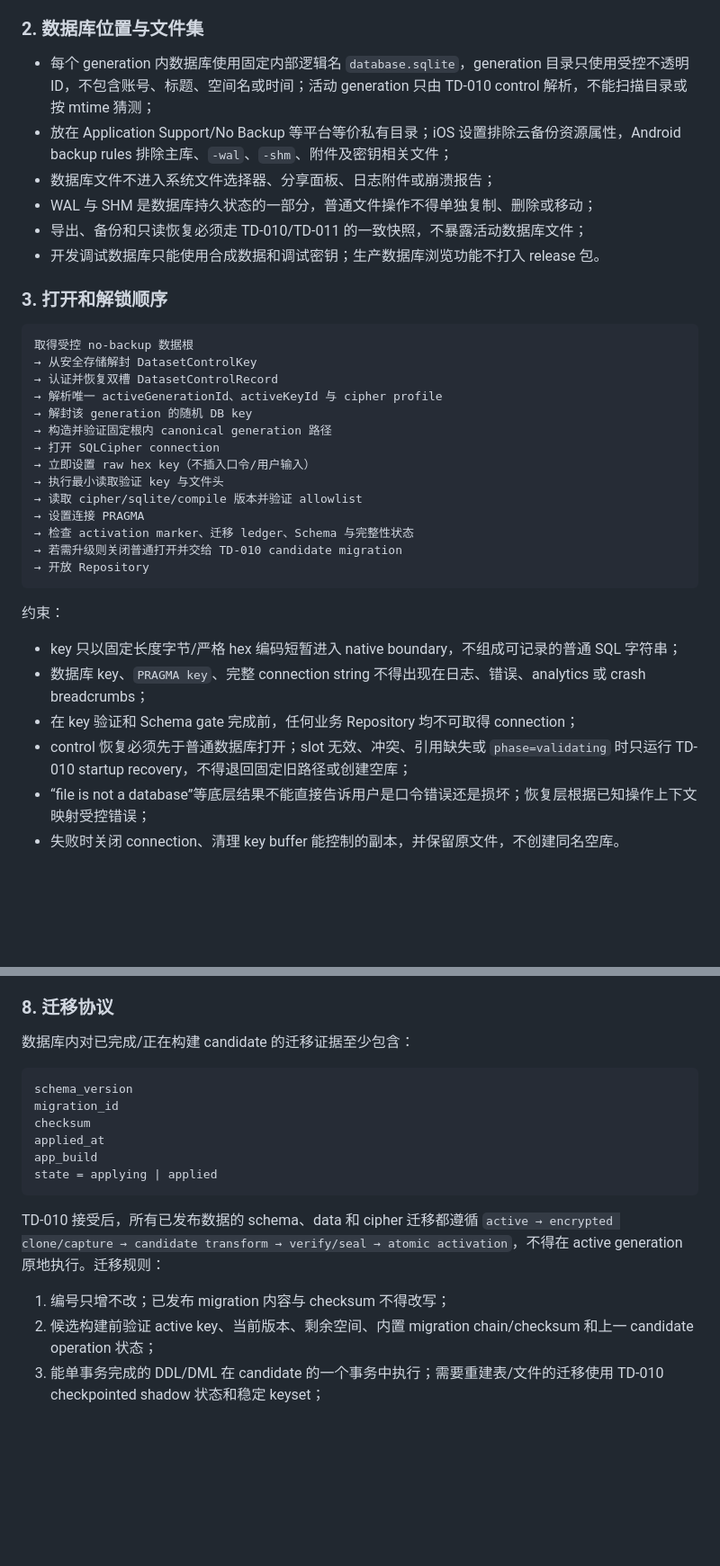
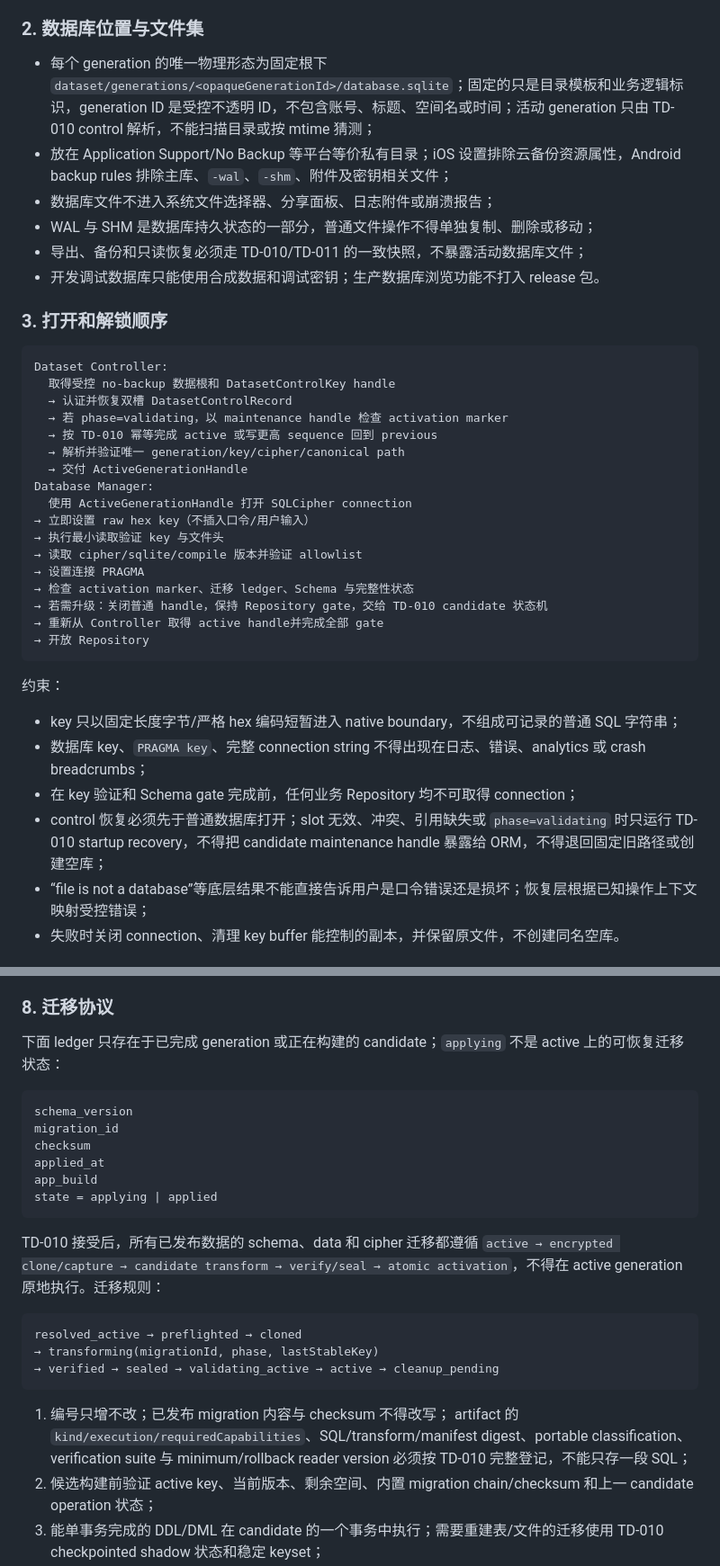
Before and after one commit to VmythV/life-book, a Markdown page: docs/adr/0003-encrypted-local-database.md, 2 parts joined by grey strips. Shown at 90% size. Drawn GitHub-style; blank space fills up the shorter version.

Commit message:
docs: harden generation database boundaries

````diff
--- a/docs/adr/0003-encrypted-local-database.md
+++ b/docs/adr/0003-encrypted-local-database.md
@@ -45,7 +45,7 @@ SQLCipher 不受 Expo Go 支持，因此所有数据库测试在 Development Bui
 
 ### 2. 数据库位置与文件集
 
-- 每个 generation 内数据库使用固定内部逻辑名 `database.sqlite`，generation 目录只使用受控不透明 ID，不包含账号、标题、空间名或时间；活动 generation 只由 TD-010 control 解析，不能扫描目录或按 mtime 猜测；
+- 每个 generation 的唯一物理形态为固定根下 `dataset/generations/<opaqueGenerationId>/database.sqlite`；固定的只是目录模板和业务逻辑标识，generation ID 是受控不透明 ID，不包含账号、标题、空间名或时间；活动 generation 只由 TD-010 control 解析，不能扫描目录或按 mtime 猜测；
 - 放在 Application Support/No Backup 等平台等价私有目录；iOS 设置排除云备份资源属性，Android backup rules 排除主库、`-wal`、`-shm`、附件及密钥相关文件；
 - 数据库文件不进入系统文件选择器、分享面板、日志附件或崩溃报告；
 - WAL 与 SHM 是数据库持久状态的一部分，普通文件操作不得单独复制、删除或移动；
@@ -55,19 +55,22 @@ SQLCipher 不受 Expo Go 支持，因此所有数据库测试在 Development Bui
 ### 3. 打开和解锁顺序
 
 ```text
-取得受控 no-backup 数据根
-→ 从安全存储解封 DatasetControlKey
-→ 认证并恢复双槽 DatasetControlRecord
-→ 解析唯一 activeGenerationId、activeKeyId 与 cipher profile
-→ 解封该 generation 的随机 DB key
-→ 构造并验证固定根内 canonical generation 路径
-→ 打开 SQLCipher connection
+Dataset Controller:
+  取得受控 no-backup 数据根和 DatasetControlKey handle
+  → 认证并恢复双槽 DatasetControlRecord
+  → 若 phase=validating，以 maintenance handle 检查 activation marker
+  → 按 TD-010 幂等完成 active 或写更高 sequence 回到 previous
+  → 解析并验证唯一 generation/key/cipher/canonical path
+  → 交付 ActiveGenerationHandle
+Database Manager:
+  使用 ActiveGenerationHandle 打开 SQLCipher connection
 → 立即设置 raw hex key（不插入口令/用户输入）
 → 执行最小读取验证 key 与文件头
 → 读取 cipher/sqlite/compile 版本并验证 allowlist
 → 设置连接 PRAGMA
 → 检查 activation marker、迁移 ledger、Schema 与完整性状态
-→ 若需升级则关闭普通打开并交给 TD-010 candidate migration
+→ 若需升级：关闭普通 handle，保持 Repository gate，交给 TD-010 candidate 状态机
+→ 重新从 Controller 取得 active handle并完成全部 gate
 → 开放 Repository
 ```
 
@@ -76,7 +79,7 @@ SQLCipher 不受 Expo Go 支持，因此所有数据库测试在 Development Bui
 - key 只以固定长度字节/严格 hex 编码短暂进入 native boundary，不组成可记录的普通 SQL 字符串；
 - 数据库 key、`PRAGMA key`、完整 connection string 不得出现在日志、错误、analytics 或 crash breadcrumbs；
 - 在 key 验证和 Schema gate 完成前，任何业务 Repository 均不可取得 connection；
-- control 恢复必须先于普通数据库打开；slot 无效、冲突、引用缺失或 `phase=validating` 时只运行 TD-010 startup recovery，不得退回固定旧路径或创建空库；
+- control 恢复必须先于普通数据库打开；slot 无效、冲突、引用缺失或 `phase=validating` 时只运行 TD-010 startup recovery，不得把 candidate maintenance handle 暴露给 ORM，不得退回固定旧路径或创建空库；
 - “file is not a database”等底层结果不能直接告诉用户是口令错误还是损坏；恢复层根据已知操作上下文映射受控错误；
 - 失败时关闭 connection、清理 key buffer 能控制的副本，并保留原文件，不创建同名空库。
 
@@ -127,7 +130,7 @@ P0 对**当前 active generation** 使用一个长生命周期 connection 和进
 
 ### 8. 迁移协议
 
-数据库内对已完成/正在构建 candidate 的迁移证据至少包含：
+下面 ledger 只存在于已完成 generation 或正在构建的 candidate；`applying` 不是 active 上的可恢复迁移状态：
 
 ```text
 schema_version
@@ -140,7 +143,14 @@ state = applying | applied
 
 TD-010 接受后，所有已发布数据的 schema、data 和 cipher 迁移都遵循 `active → encrypted clone/capture → candidate transform → verify/seal → atomic activation`，不得在 active generation 原地执行。迁移规则：
 
+```text
+resolved_active → preflighted → cloned
+→ transforming(migrationId, phase, lastStableKey)
+→ verified → sealed → validating_active → active → cleanup_pending
+```
+
 1. 编号只增不改；已发布 migration 内容与 checksum 不得改写；
+   artifact 的 `kind/execution/requiredCapabilities`、SQL/transform/manifest digest、portable classification、verification suite 与 minimum/rollback reader version 必须按 TD-010 完整登记，不能只存一段 SQL；
 2. 候选构建前验证 active key、当前版本、剩余空间、内置 migration chain/checksum 和上一 candidate operation 状态；
 3. 能单事务完成的 DDL/DML 在 candidate 的一个事务中执行；需要重建表/文件的迁移使用 TD-010 checkpointed shadow 状态和稳定 keyset；
 4. 新增列先允许旧写入兼容，再回填/验证，最后在后续版本收紧约束；
````
Also changed, not shown: other parts of docs/adr/0003-encrypted-local-database.md (+7 -4 lines).
